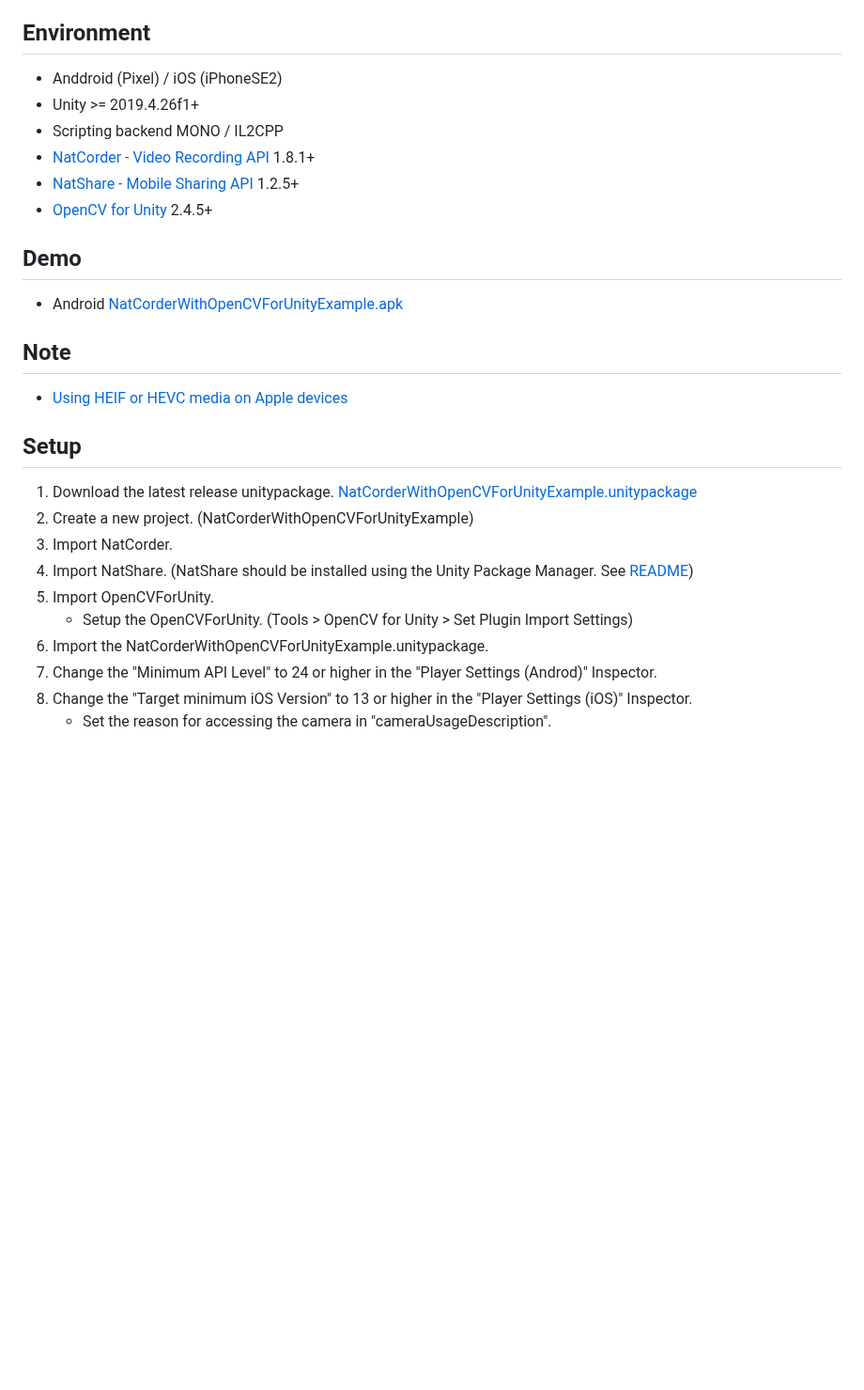
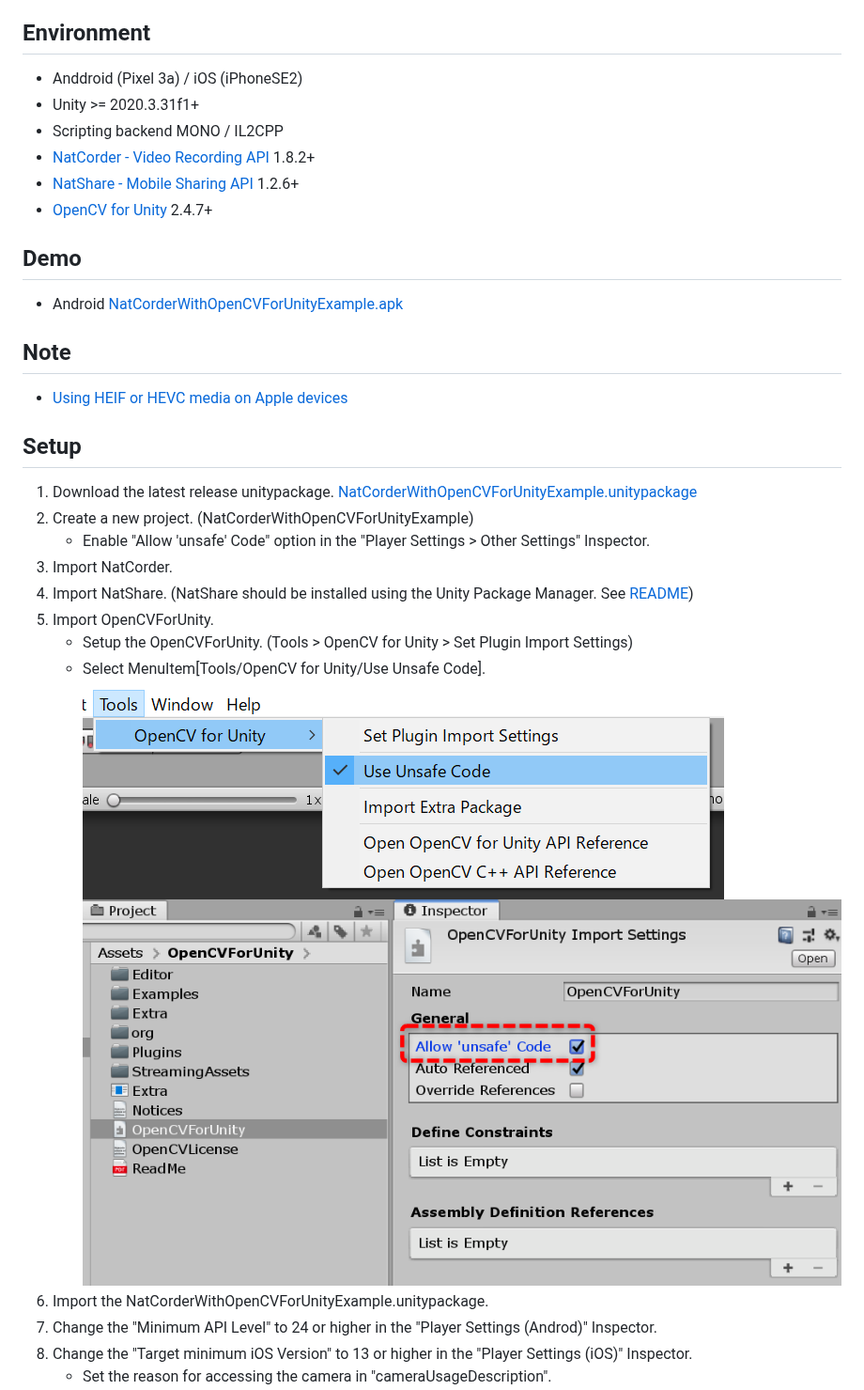
Before and after one commit to EnoxSoftware/NatCorderWithOpenCVForUnityExample, a Markdown page: README.md, the part around the change. Shown at 94% size. GitHub-like rendering; pictures changed too: AllowUnsafeCode.png (added), Use_UnsafeCode.png (added); blank space fills up the shorter version.

Commit message:
v1.8.2
Updated NatCorder version to 1.8.2.
Updated NatShare version to 1.2.6.
Updated OpenCVForUnity version to 2.4.7.

```diff
--- a/README.md
+++ b/README.md
@@ -5,12 +5,12 @@
 
 
 ## Environment
-* Anddroid (Pixel) / iOS (iPhoneSE2)
-* Unity >= 2019.4.26f1+
+* Anddroid (Pixel 3a) / iOS (iPhoneSE2)
+* Unity >= 2020.3.31f1+
 * Scripting backend MONO / IL2CPP
-* [NatCorder - Video Recording API](https://assetstore.unity.com/packages/tools/integration/natcorder-video-recording-api-102645?aid=1011l4ehR) 1.8.1+
-* [NatShare - Mobile Sharing API](https://github.com/natsuite/NatShare) 1.2.5+
-* [OpenCV for Unity](https://assetstore.unity.com/packages/tools/integration/opencv-for-unity-21088?aid=1011l4ehR) 2.4.5+
+* [NatCorder - Video Recording API](https://assetstore.unity.com/packages/tools/integration/natcorder-video-recording-api-102645?aid=1011l4ehR) 1.8.2+
+* [NatShare - Mobile Sharing API](https://github.com/natsuite/NatShare) 1.2.6+
+* [OpenCV for Unity](https://assetstore.unity.com/packages/tools/integration/opencv-for-unity-21088?aid=1011l4ehR) 2.4.7+
 
 
 ## Demo
@@ -24,10 +24,14 @@
 ## Setup
 1. Download the latest release unitypackage. [NatCorderWithOpenCVForUnityExample.unitypackage](https://github.com/EnoxSoftware/NatCorderWithOpenCVForUnityExample/releases)
 1. Create a new project. (NatCorderWithOpenCVForUnityExample)
+    * Enable "Allow 'unsafe' Code" option in the "Player Settings > Other Settings" Inspector.
 1. Import NatCorder.
 1. Import NatShare. (NatShare should be installed using the Unity Package Manager. See [README](https://github.com/natsuite/NatShare))
 1. Import OpenCVForUnity.
     * Setup the OpenCVForUnity. (Tools > OpenCV for Unity > Set Plugin Import Settings)
+    * Select MenuItem[Tools/OpenCV for Unity/Use Unsafe Code].
+      ![Use_UnsafeCode.PNG](Use_UnsafeCode.png)
+      ![AllowUnsafeCode.PNG](AllowUnsafeCode.png)
 1. Import the NatCorderWithOpenCVForUnityExample.unitypackage.
 1. Change the "Minimum API Level" to 24 or higher in the "Player Settings (Androd)" Inspector.
 1. Change the "Target minimum iOS Version" to 13 or higher in the "Player Settings (iOS)" Inspector.
```
Also changed, not shown: 8 other files.
